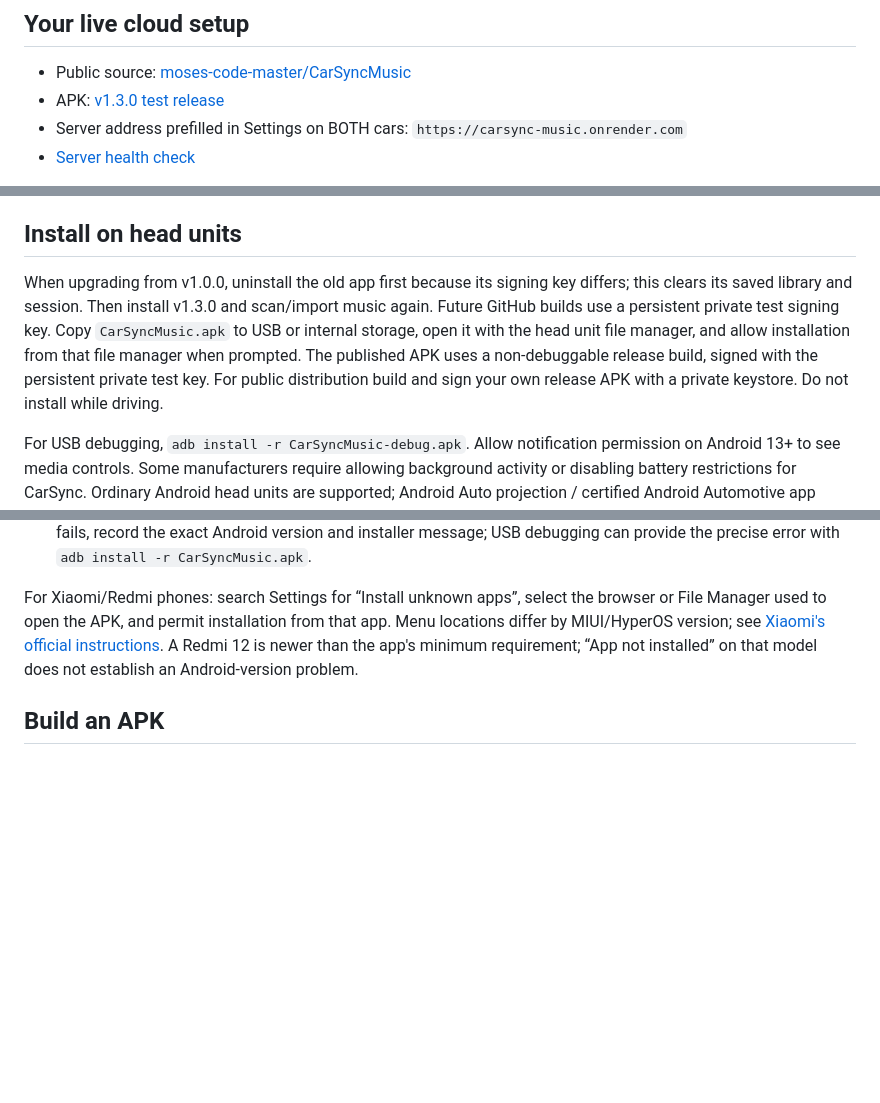
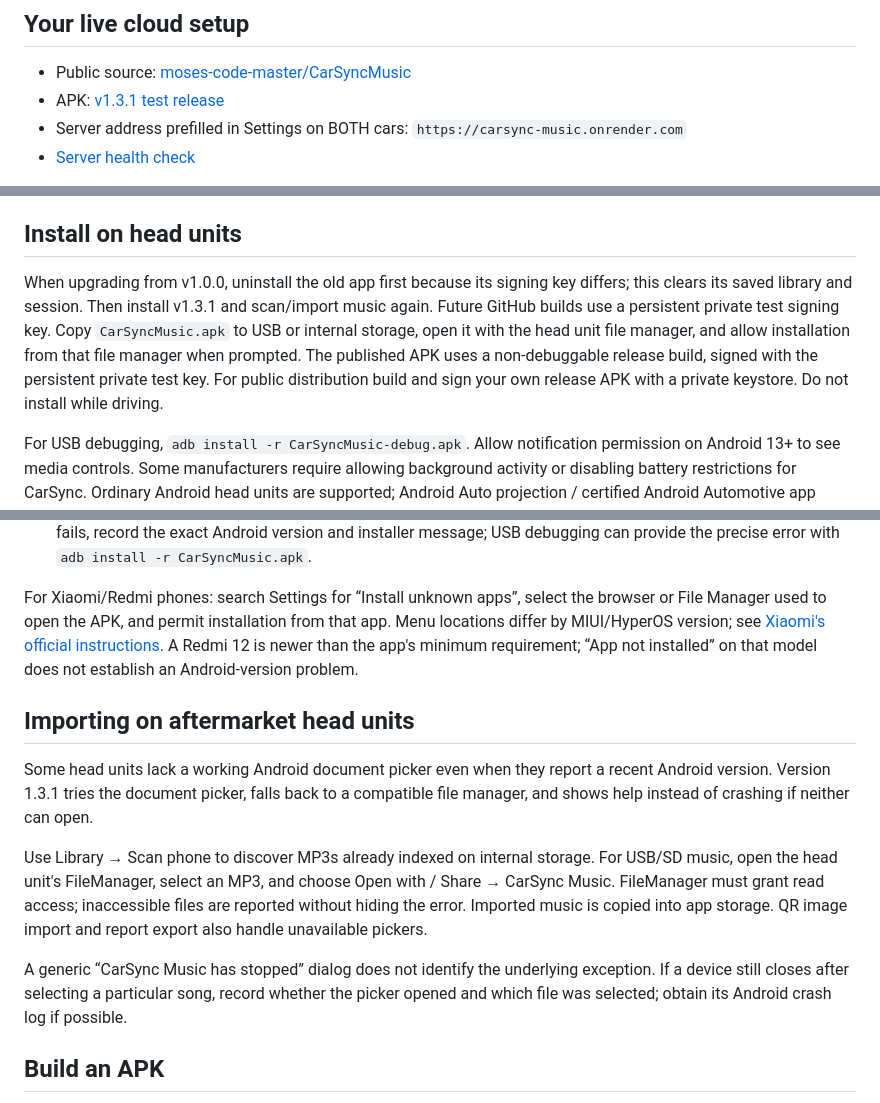
Before and after one commit to moses-code-master/CarSyncMusic, a Markdown page: README.md, 3 parts joined by grey strips. GitHub-like rendering; blank space fills up the shorter version.

Commit message:
Record tested head-unit picker recovery and import alternatives [skip ci]

```diff
--- a/README.md
+++ b/README.md
@@ -5,7 +5,7 @@ Native Kotlin/Compose Android music app plus a self-hosted Node.js/WebSocket rel
 ## Your live cloud setup
 
 - Public source: [moses-code-master/CarSyncMusic](https://github.com/moses-code-master/CarSyncMusic)
-- APK: [v1.3.0 test release](https://github.com/moses-code-master/CarSyncMusic/releases/tag/v1.3.0)
+- APK: [v1.3.1 test release](https://github.com/moses-code-master/CarSyncMusic/releases/tag/v1.3.1)
 - Server address prefilled in Settings on BOTH cars: `https://carsync-music.onrender.com`
 - [Server health check](https://carsync-music.onrender.com/health)
 
@@ -27,7 +27,7 @@ Local-only playback: open Library and tap a song without joining a session. Volu
 
 ## Install on head units
 
-When upgrading from v1.0.0, uninstall the old app first because its signing key differs; this clears its saved library and session. Then install v1.3.0 and scan/import music again. Future GitHub builds use a persistent private test signing key. Copy `CarSyncMusic.apk` to USB or internal storage, open it with the head unit file manager, and allow installation from that file manager when prompted. The published APK uses a non-debuggable release build, signed with the persistent private test key. For public distribution build and sign your own release APK with a private keystore. Do not install while driving.
+When upgrading from v1.0.0, uninstall the old app first because its signing key differs; this clears its saved library and session. Then install v1.3.1 and scan/import music again. Future GitHub builds use a persistent private test signing key. Copy `CarSyncMusic.apk` to USB or internal storage, open it with the head unit file manager, and allow installation from that file manager when prompted. The published APK uses a non-debuggable release build, signed with the persistent private test key. For public distribution build and sign your own release APK with a private keystore. Do not install while driving.
 
 For USB debugging, `adb install -r CarSyncMusic-debug.apk`. Allow notification permission on Android 13+ to see media controls. Some manufacturers require allowing background activity or disabling battery restrictions for CarSync. Ordinary Android head units are supported; Android Auto projection / certified Android Automotive app integration is outside this project.
 
@@ -39,6 +39,14 @@ For USB debugging, `adb install -r CarSyncMusic-debug.apk`. Allow notification p
 - The APK is universal and includes ARM 32-bit, ARM 64-bit, x86 and x86_64 native libraries. If installation still fails, record the exact Android version and installer message; USB debugging can provide the precise error with `adb install -r CarSyncMusic.apk`.
 
 For Xiaomi/Redmi phones: search Settings for “Install unknown apps”, select the browser or File Manager used to open the APK, and permit installation from that app. Menu locations differ by MIUI/HyperOS version; see [Xiaomi's official instructions](https://www.mi.com/global/support/faq/details/KA-06974/). A Redmi 12 is newer than the app's minimum requirement; “App not installed” on that model does not establish an Android-version problem.
+
+## Importing on aftermarket head units
+
+Some head units lack a working Android document picker even when they report a recent Android version. Version 1.3.1 tries the document picker, falls back to a compatible file manager, and shows help instead of crashing if neither can open.
+
+Use Library → Scan phone to discover MP3s already indexed on internal storage. For USB/SD music, open the head unit's FileManager, select an MP3, and choose Open with / Share → CarSync Music. FileManager must grant read access; inaccessible files are reported without hiding the error. Imported music is copied into app storage. QR image import and report export also handle unavailable pickers.
+
+A generic “CarSync Music has stopped” dialog does not identify the underlying exception. If a device still closes after selecting a particular song, record whether the picker opened and which file was selected; obtain its Android crash log if possible.
 
 ## Build an APK
 
```
Also changed, not shown: docs/GITHUB-CLOUD.md (+1 -1 lines), docs/VALIDATION.md (+13 -0 lines).
